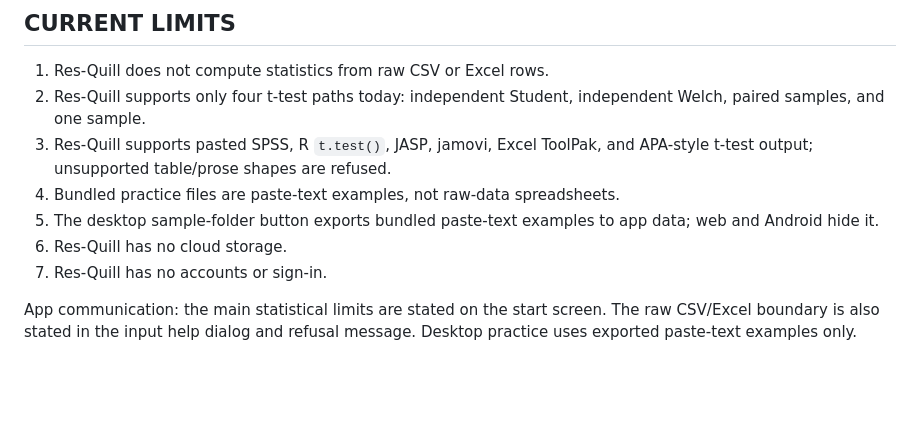
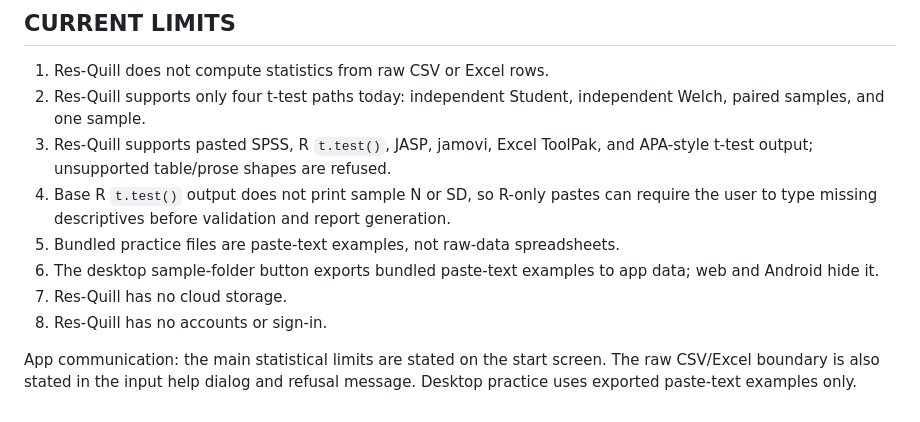
Before and after one commit to shir-openu/RES-QUILL, a Markdown page: QA_SWEEP_2026-08-31_EN.md, the part around the change. GitHub-like rendering; blank space fills up the shorter version.

```diff
--- a/QA_SWEEP_2026-08-31_EN.md
+++ b/QA_SWEEP_2026-08-31_EN.md
@@ -150,9 +150,10 @@ The two previous blockers are cleared. `spss_independent_samples.txt` and `apa_s
 1. Res-Quill does not compute statistics from raw CSV or Excel rows.
 2. Res-Quill supports only four t-test paths today: independent Student, independent Welch, paired samples, and one sample.
 3. Res-Quill supports pasted SPSS, R `t.test()`, JASP, jamovi, Excel ToolPak, and APA-style t-test output; unsupported table/prose shapes are refused.
-4. Bundled practice files are paste-text examples, not raw-data spreadsheets.
-5. The desktop sample-folder button exports bundled paste-text examples to app data; web and Android hide it.
-6. Res-Quill has no cloud storage.
-7. Res-Quill has no accounts or sign-in.
+4. Base R `t.test()` output does not print sample N or SD, so R-only pastes can require the user to type missing descriptives before validation and report generation.
+5. Bundled practice files are paste-text examples, not raw-data spreadsheets.
+6. The desktop sample-folder button exports bundled paste-text examples to app data; web and Android hide it.
+7. Res-Quill has no cloud storage.
+8. Res-Quill has no accounts or sign-in.
 
 App communication: the main statistical limits are stated on the start screen. The raw CSV/Excel boundary is also stated in the input help dialog and refusal message. Desktop practice uses exported paste-text examples only.
```
